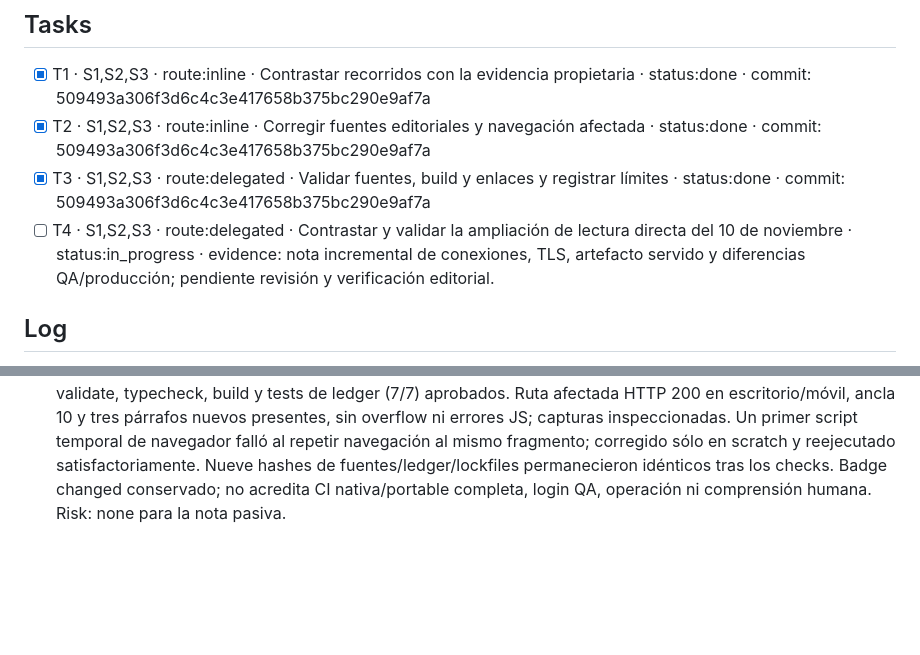
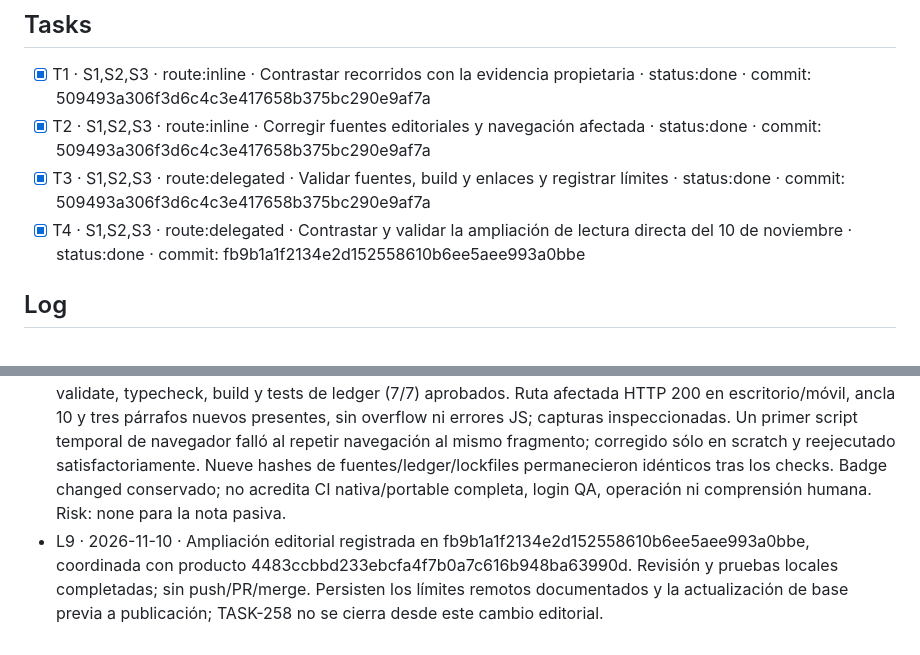
Before and after one commit to developer-implementos/pos-docs, a Markdown page: odd/tasks/legacy-context-audit.md, 2 parts joined by grey strips. Drawn GitHub-style; blank space fills up the shorter version.

Commit message:
docs: [TASK-258] registrar revisión de la ampliación

```diff
--- a/odd/tasks/legacy-context-audit.md
+++ b/odd/tasks/legacy-context-audit.md
@@ -15,7 +15,7 @@ Checks: editorial, ODD, skills, contenido, Astro, build y enlaces de los recorri
 - [x] T1 · S1,S2,S3 · route:inline · Contrastar recorridos con la evidencia propietaria · status:done · commit: 509493a306f3d6c4c3e417658b375bc290e9af7a
 - [x] T2 · S1,S2,S3 · route:inline · Corregir fuentes editoriales y navegación afectada · status:done · commit: 509493a306f3d6c4c3e417658b375bc290e9af7a
 - [x] T3 · S1,S2,S3 · route:delegated · Validar fuentes, build y enlaces y registrar límites · status:done · commit: 509493a306f3d6c4c3e417658b375bc290e9af7a
-- [ ] T4 · S1,S2,S3 · route:delegated · Contrastar y validar la ampliación de lectura directa del 10 de noviembre · status:in_progress · evidence: nota incremental de conexiones, TLS, artefacto servido y diferencias QA/producción; pendiente revisión y verificación editorial.
+- [x] T4 · S1,S2,S3 · route:delegated · Contrastar y validar la ampliación de lectura directa del 10 de noviembre · status:done · commit: fb9b1a1f2134e2d152558610b6ee5aee993a0bbe
 
 ## Log
 
@@ -30,3 +30,4 @@ Checks: editorial, ODD, skills, contenido, Astro, build y enlaces de los recorri
 - L6 · 2026-11-09 · Corte editorial creado en 509493a306f3d6c4c3e417658b375bc290e9af7a (120 altas/2 bajas), coordinado con producto a70091458c836b93d7241a1bdbba50e177dc0130. Ambos locales, sin push/PR/merge; RDD no ejecutado por herramienta no disponible. origin/main recibió después la versión 0.4.2; este corte conserva su base 3dc039e y debe actualizarse antes de publicación.
 - L7 · 2026-11-10 · El usuario pide repetir la conexión con VPN activa. TASK-258 amplía lectura directa SSH/SQL y configura una nota editorial sobre certificado vencido, artefacto servido, diferencias de esquema y equivalencia limitada de controles de cierre. Se conserva el ancla pública del apartado 10 y se añaden observaciones fechadas, sin reemplazar revisiones históricas ni snapshots. Las solicitudes de login QA tienen evidencia temporal de sesiones, sin respuesta HTTP conservada; no se atribuye UI ni permisos efectivos.
 - L8 · 2026-11-10 · Revisión incremental independiente favorable de preparar_verificacion; ledger añade una revisión por agente, preservando las 12 anteriores. editorial:check/test (28/28), odd:check, skills:check, validate, typecheck, build y tests de ledger (7/7) aprobados. Ruta afectada HTTP 200 en escritorio/móvil, ancla 10 y tres párrafos nuevos presentes, sin overflow ni errores JS; capturas inspeccionadas. Un primer script temporal de navegador falló al repetir navegación al mismo fragmento; corregido sólo en scratch y reejecutado satisfactoriamente. Nueve hashes de fuentes/ledger/lockfiles permanecieron idénticos tras los checks. Badge changed conservado; no acredita CI nativa/portable completa, login QA, operación ni comprensión humana. Risk: none para la nota pasiva.
+- L9 · 2026-11-10 · Ampliación editorial registrada en fb9b1a1f2134e2d152558610b6ee5aee993a0bbe, coordinada con producto 4483ccbbd233ebcfa4f7b0a7c616b948ba63990d. Revisión y pruebas locales completadas; sin push/PR/merge. Persisten los límites remotos documentados y la actualización de base previa a publicación; TASK-258 no se cierra desde este cambio editorial.
```
